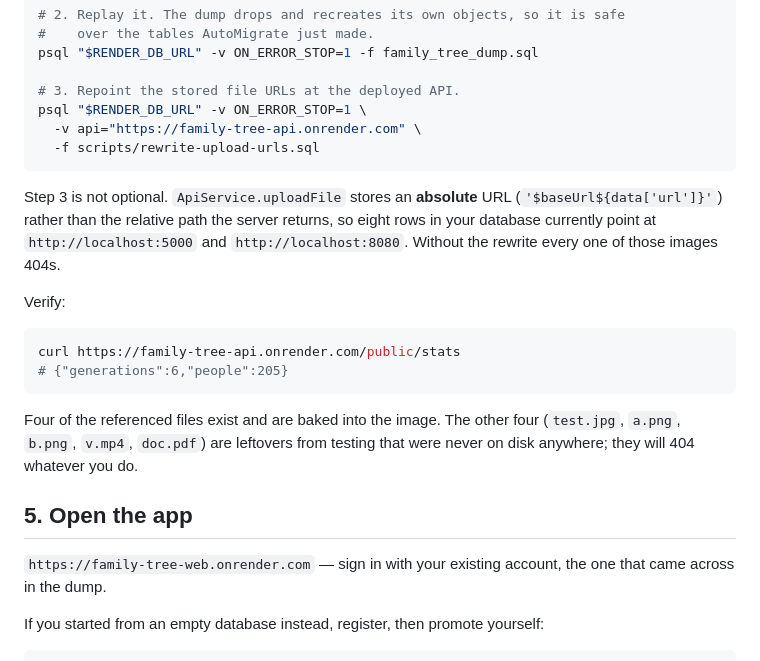
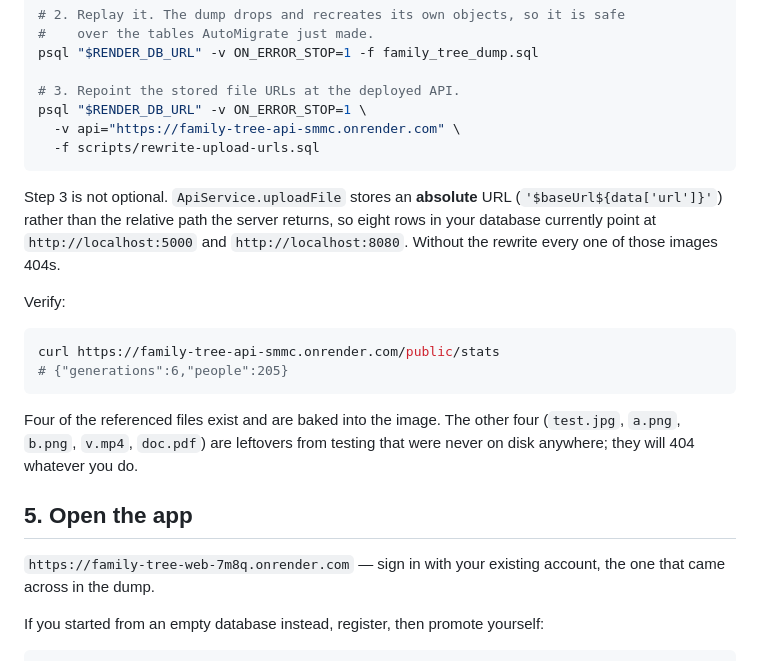
Before and after one commit to MohammedAbdulwahab3/fam_tree, a Markdown page: DEPLOY.md, the part around one of its changes. Drawn GitHub-style.

````diff
--- a/DEPLOY.md
+++ b/DEPLOY.md
@@ -93,7 +122,7 @@ psql "$RENDER_DB_URL" -v ON_ERROR_STOP=1 -f family_tree_dump.sql
 
 # 3. Repoint the stored file URLs at the deployed API.
 psql "$RENDER_DB_URL" -v ON_ERROR_STOP=1 \
-  -v api="https://family-tree-api.onrender.com" \
+  -v api="https://family-tree-api-smmc.onrender.com" \
   -f scripts/rewrite-upload-urls.sql
 ```
 
@@ -105,7 +134,7 @@ so eight rows in your database currently point at `http://localhost:5000` and
 Verify:
 
 ```bash
-curl https://family-tree-api.onrender.com/public/stats
+curl https://family-tree-api-smmc.onrender.com/public/stats
 # {"generations":6,"people":205}
 ```
 
@@ -115,7 +144,7 @@ that were never on disk anywhere; they will 404 whatever you do.
 
 ## 5. Open the app
 
-`https://family-tree-web.onrender.com` — sign in with your existing account, the
+`https://family-tree-web-7m8q.onrender.com` — sign in with your existing account, the
 one that came across in the dump.
 
 If you started from an empty database instead, register, then promote yourself:
````
Also changed, not shown: other parts of DEPLOY.md (+32 -3 lines).
